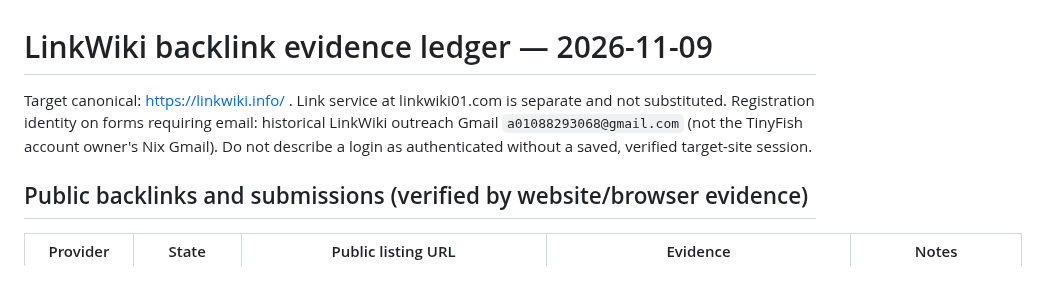
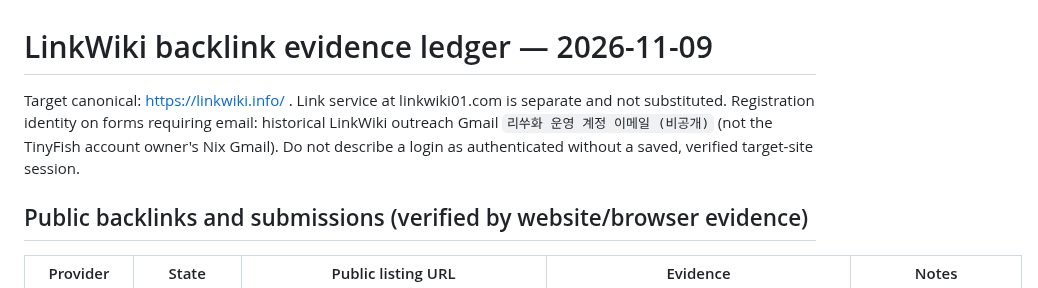
Before and after one commit to a01088293068-ui/link, a Markdown page: seo/backlink-ledger-20261109.md, the part around the change. Drawn GitHub-style.

Commit message:
Keep private account emails out of public SEO outreach records

```diff
--- a/seo/backlink-ledger-20261109.md
+++ b/seo/backlink-ledger-20261109.md
@@ -1,7 +1,7 @@
 # LinkWiki backlink evidence ledger — 2026-11-09
 
 Target canonical: https://linkwiki.info/ . Link service at linkwiki01.com is separate and not substituted.
-Registration identity on forms requiring email: historical LinkWiki outreach Gmail `a01088293068@gmail.com` (not the TinyFish account owner's Nix Gmail). Do not describe a login as authenticated without a saved, verified target-site session.
+Registration identity on forms requiring email: historical LinkWiki outreach Gmail `리쑤화 운영 계정 이메일 (비공개)` (not the TinyFish account owner's Nix Gmail). Do not describe a login as authenticated without a saved, verified target-site session.
 
 ## Public backlinks and submissions (verified by website/browser evidence)
 
```
